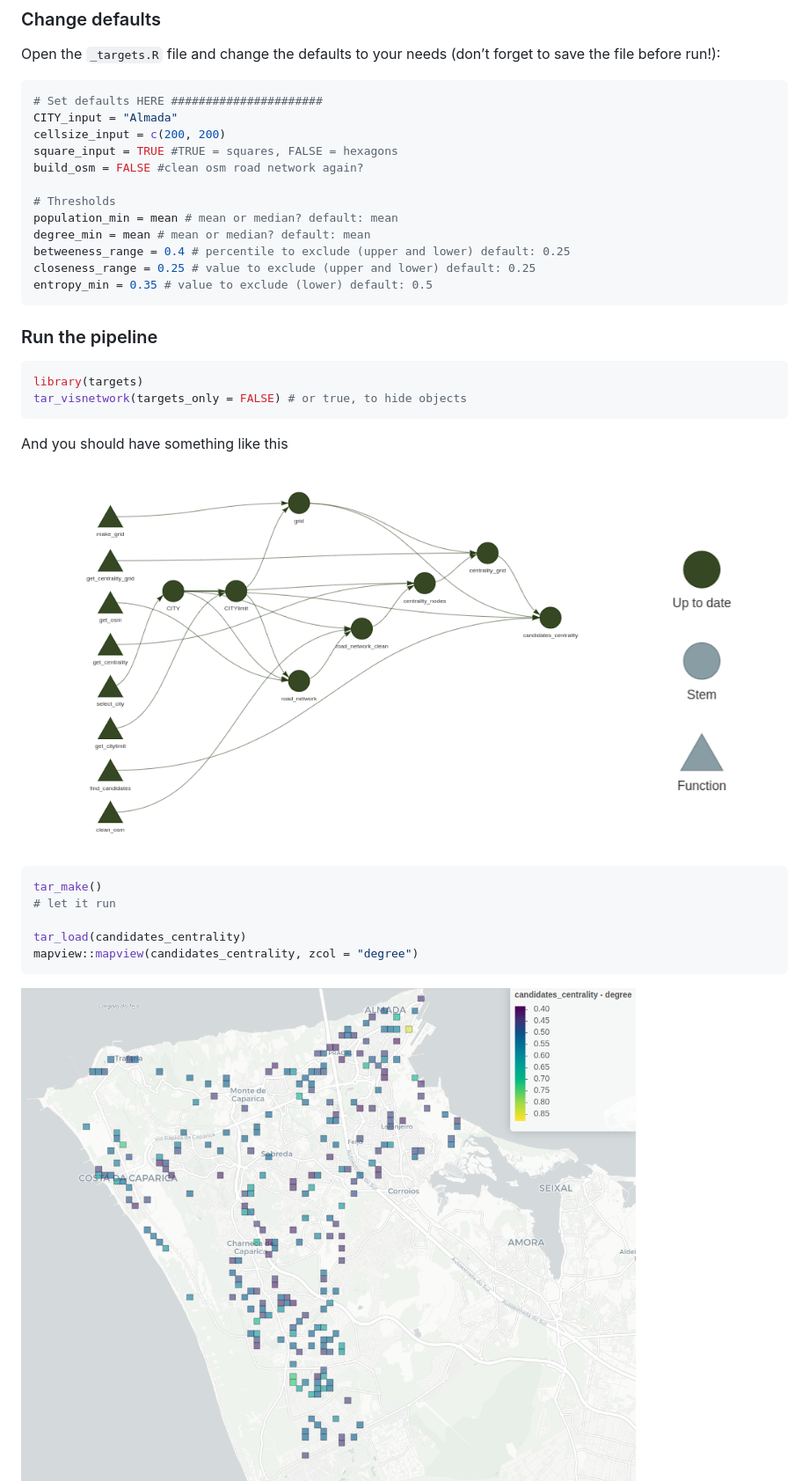
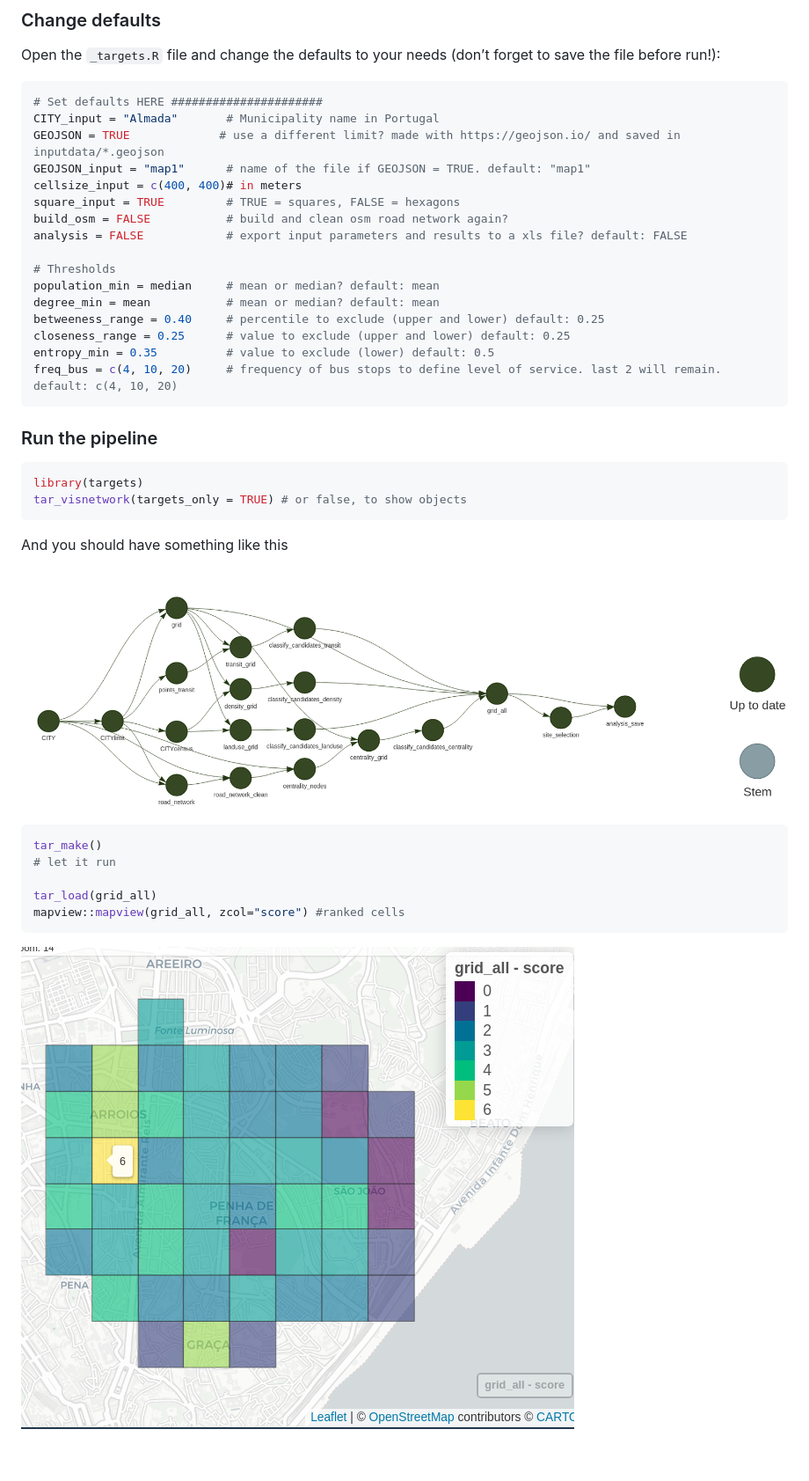
Before and after one commit to U-Shift/SiteSelection, a Markdown page: README.md, the part around the change printed below. Shown: that part at 88% size. Drawn GitHub-style; pictures changed too: img/tar_result.png, img/tar_viz_run.png (added); blank space fills up the shorter version.

````diff
--- a/README.md
+++ b/README.md
@@ -57,37 +50,41 @@ forget to save the file before run!):
 
 ``` r
 # Set defaults HERE ######################
-CITY_input = "Almada"
-cellsize_input = c(200, 200)
-square_input = TRUE #TRUE = squares, FALSE = hexagons
-build_osm = FALSE #clean osm road network again?
+CITY_input = "Almada"       # Municipality name in Portugal
+GEOJSON = TRUE             # use a different limit? made with https://geojson.io/ and saved in inputdata/*.geojson
+GEOJSON_input = "map1"      # name of the file if GEOJSON = TRUE. default: "map1"
+cellsize_input = c(400, 400)# in meters
+square_input = TRUE         # TRUE = squares, FALSE = hexagons
+build_osm = FALSE           # build and clean osm road network again?
+analysis = FALSE            # export input parameters and results to a xls file? default: FALSE
 
 # Thresholds
-population_min = mean # mean or median? default: mean
-degree_min = mean # mean or median? default: mean
-betweeness_range = 0.4 # percentile to exclude (upper and lower) default: 0.25
-closeness_range = 0.25 # value to exclude (upper and lower) default: 0.25
-entropy_min = 0.35 # value to exclude (lower) default: 0.5
+population_min = median     # mean or median? default: mean
+degree_min = mean           # mean or median? default: mean
+betweeness_range = 0.40     # percentile to exclude (upper and lower) default: 0.25
+closeness_range = 0.25      # value to exclude (upper and lower) default: 0.25
+entropy_min = 0.35          # value to exclude (lower) default: 0.5
+freq_bus = c(4, 10, 20)     # frequency of bus stops to define level of service. last 2 will remain. default: c(4, 10, 20)
 ```
 
 ### Run the pipeline
 
 ``` r
 library(targets)
-tar_visnetwork(targets_only = FALSE) # or true, to hide objects
+tar_visnetwork(targets_only = TRUE) # or false, to show objects
 ```
 
 And you should have something like this
 
-<img src="img/Rplot.png" width="1053" />
+<img src="img/tar_viz_run.png" width="1767" />
 
 ``` r
 tar_make()
 # let it run
 
-tar_load(candidates_centrality)
-mapview::mapview(candidates_centrality, zcol = "degree")
+tar_load(grid_all)
+mapview::mapview(grid_all, zcol="score") #ranked cells
 ```
 
-<img src="img/tar_result_centrality_almada.png" width="1058" />
+<img src="img/tar_result.png" width="629" />
 
````
Also changed, not shown: other parts of README.md (+55 -24 lines), img/complexity.png (added), 1 other file.
